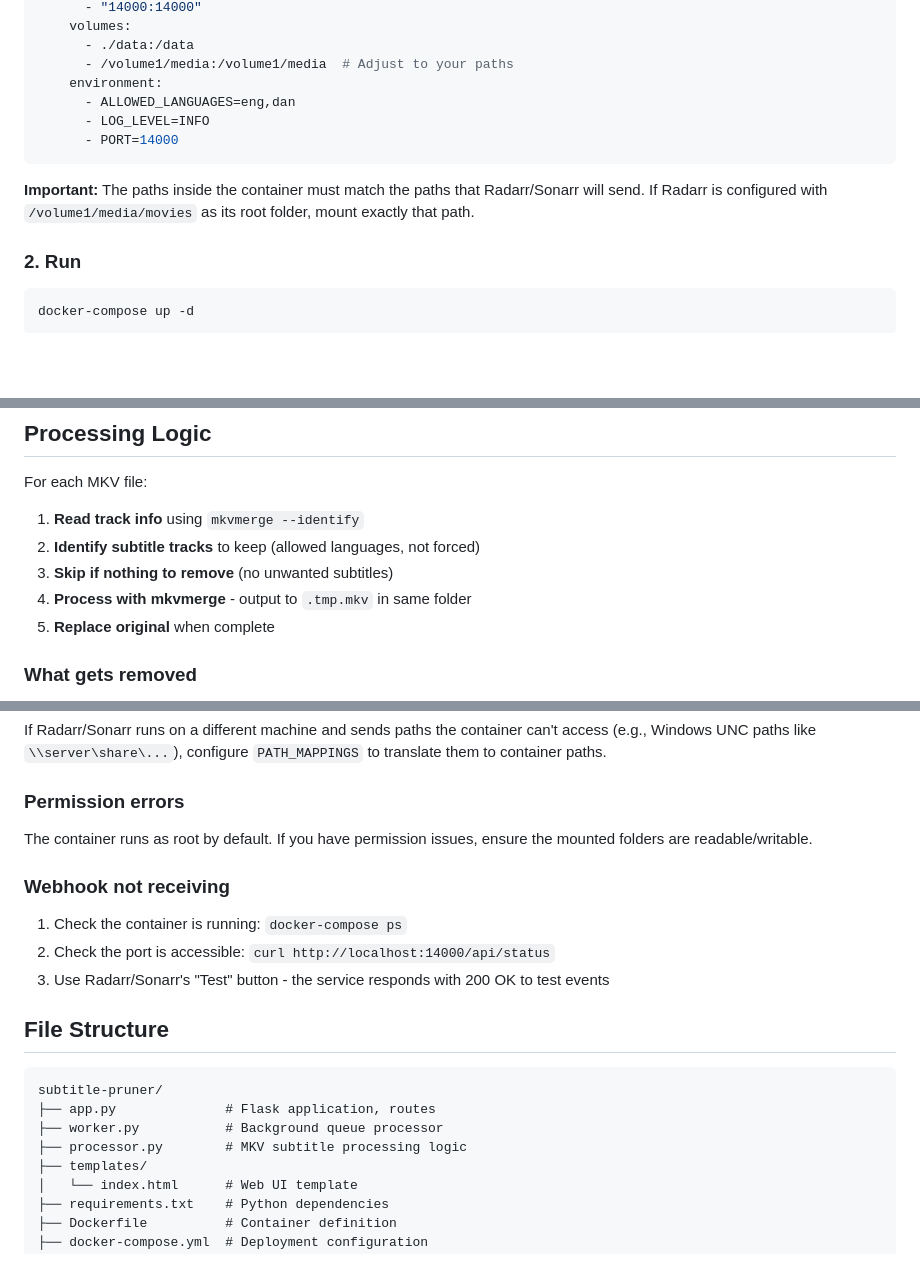
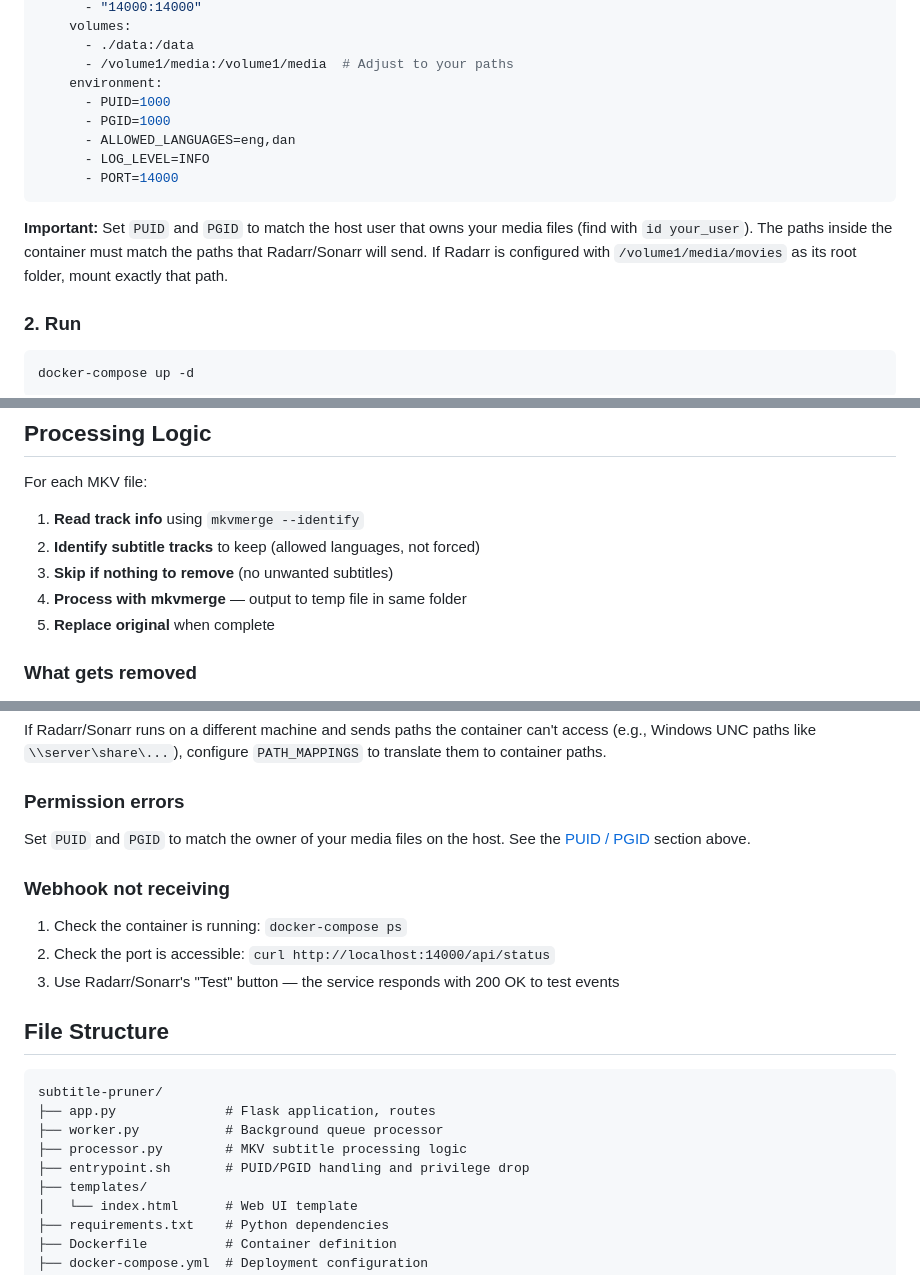
Before and after one commit to DoctorKomodo/subtitle-pruner, a Markdown page: README.md, 3 parts joined by grey strips. GitHub-like rendering; blank space fills up the shorter version.

````diff
--- a/README.md
+++ b/README.md
@@ -30,12 +32,14 @@ services:
       - ./data:/data
       - /volume1/media:/volume1/media  # Adjust to your paths
     environment:
+      - PUID=1000
+      - PGID=1000
       - ALLOWED_LANGUAGES=eng,dan
       - LOG_LEVEL=INFO
       - PORT=14000
 ```
 
-**Important:** The paths inside the container must match the paths that Radarr/Sonarr will send. If Radarr is configured with `/volume1/media/movies` as its root folder, mount exactly that path.
+**Important:** Set `PUID` and `PGID` to match the host user that owns your media files (find with `id your_user`). The paths inside the container must match the paths that Radarr/Sonarr will send. If Radarr is configured with `/volume1/media/movies` as its root folder, mount exactly that path.
 
 ### 2. Run
 
@@ -162,7 +190,7 @@ For each MKV file:
 1. **Read track info** using `mkvmerge --identify`
 2. **Identify subtitle tracks** to keep (allowed languages, not forced)
 3. **Skip if nothing to remove** (no unwanted subtitles)
-4. **Process with mkvmerge** - output to `.tmp.mkv` in same folder
+4. **Process with mkvmerge** — output to temp file in same folder
 5. **Replace original** when complete
 
 ### What gets removed
@@ -193,13 +221,13 @@ If Radarr/Sonarr runs on a different machine and sends paths the container can't
 
 ### Permission errors
 
-The container runs as root by default. If you have permission issues, ensure the mounted folders are readable/writable.
+Set `PUID` and `PGID` to match the owner of your media files on the host. See the [PUID / PGID](#puid--pgid) section above.
 
 ### Webhook not receiving
 
 1. Check the container is running: `docker-compose ps`
 2. Check the port is accessible: `curl http://localhost:14000/api/status`
-3. Use Radarr/Sonarr's "Test" button - the service responds with 200 OK to test events
+3. Use Radarr/Sonarr's "Test" button — the service responds with 200 OK to test events
 
 ## File Structure
 
@@ -208,6 +236,7 @@ subtitle-pruner/
 ├── app.py              # Flask application, routes
 ├── worker.py           # Background queue processor
 ├── processor.py        # MKV subtitle processing logic
+├── entrypoint.sh       # PUID/PGID handling and privilege drop
 ├── templates/
 │   └── index.html      # Web UI template
 ├── requirements.txt    # Python dependencies
````
Also changed, not shown: other parts of README.md (+33 -7 lines).
